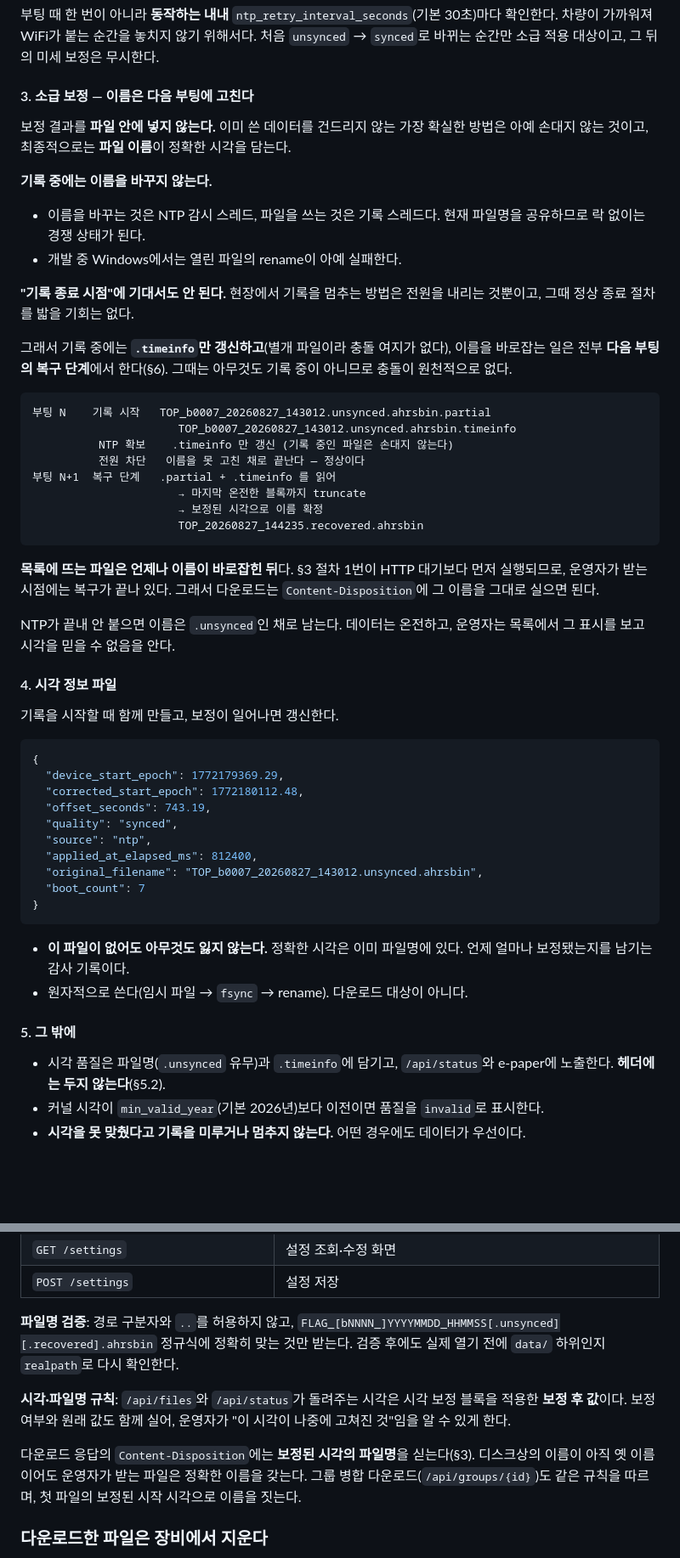
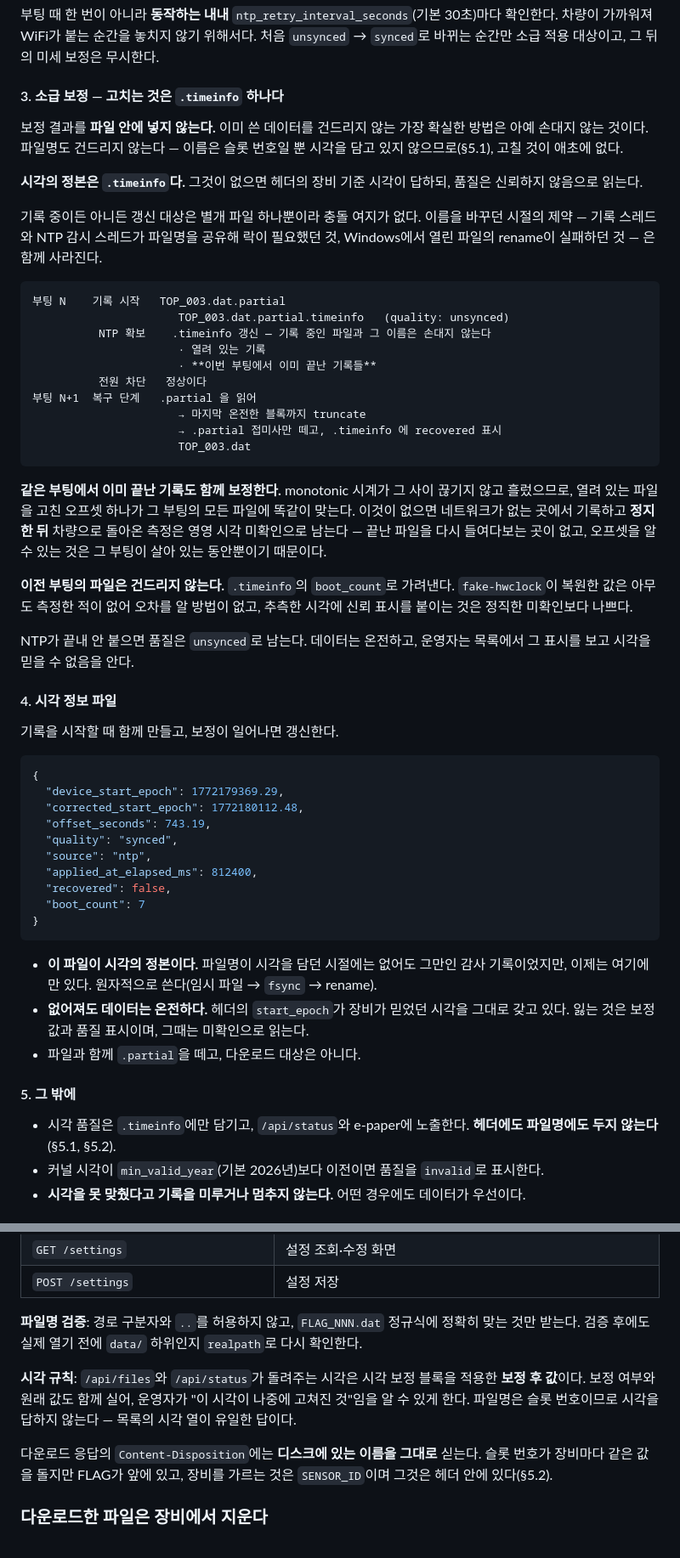
Before and after one commit to geolux-sdk/verticrane, a Markdown page: TILT_기록시스템_구현요구사항.md, 2 parts joined by grey strips. Shown at 85% size. Rendered like a GitHub page; blank space fills up the shorter version.

````diff
--- a/TILT_기록시스템_구현요구사항.md
+++ b/TILT_기록시스템_구현요구사항.md
@@ -149,41 +149,44 @@ Zero 2 W에는 RTC가 없다. 부팅 직후의 시각은 1970년처럼 대놓고
 확인한다. 차량이 가까워져 WiFi가 붙는 순간을 놓치지 않기 위해서다.
 처음 `unsynced` → `synced`로 바뀌는 순간만 소급 적용 대상이고, 그 뒤의 미세 보정은 무시한다.
 
-#### 3. 소급 보정 — 이름은 다음 부팅에 고친다
+#### 3. 소급 보정 — 고치는 것은 `.timeinfo` 하나다
 
 보정 결과를 **파일 안에 넣지 않는다.** 이미 쓴 데이터를 건드리지 않는 가장 확실한
-방법은 아예 손대지 않는 것이고, 최종적으로는 **파일 이름**이 정확한 시각을 담는다.
+방법은 아예 손대지 않는 것이다. 파일명도 건드리지 않는다 — 이름은 슬롯 번호일 뿐
+시각을 담고 있지 않으므로(§5.1), 고칠 것이 애초에 없다.
 
-**기록 중에는 이름을 바꾸지 않는다.**
+**시각의 정본은 `.timeinfo`다.** 그것이 없으면 헤더의 장비 기준 시각이 답하되,
+품질은 신뢰하지 않음으로 읽는다.
 
-- 이름을 바꾸는 것은 NTP 감시 스레드, 파일을 쓰는 것은 기록 스레드다. 현재 파일명을
-  공유하므로 락 없이는 경쟁 상태가 된다.
-- 개발 중 Windows에서는 열린 파일의 rename이 아예 실패한다.
-
-**"기록 종료 시점"에 기대서도 안 된다.** 현장에서 기록을 멈추는 방법은 전원을 내리는
-것뿐이고, 그때 정상 종료 절차를 밟을 기회는 없다.
-
-그래서 기록 중에는 **`.timeinfo`만 갱신하고**(별개 파일이라 충돌 여지가 없다), 이름을
-바로잡는 일은 전부 **다음 부팅의 복구 단계**에서 한다(§6). 그때는 아무것도 기록 중이
-아니므로 충돌이 원천적으로 없다.
+기록 중이든 아니든 갱신 대상은 별개 파일 하나뿐이라 충돌 여지가 없다. 이름을 바꾸던
+시절의 제약 — 기록 스레드와 NTP 감시 스레드가 파일명을 공유해 락이 필요했던 것,
+Windows에서 열린 파일의 rename이 실패하던 것 — 은 함께 사라진다.
 
 ```text
-부팅 N    기록 시작   TOP_b0007_20260827_143012.unsynced.ahrsbin.partial
-                      TOP_b0007_20260827_143012.unsynced.ahrsbin.timeinfo
-          NTP 확보    .timeinfo 만 갱신 (기록 중인 파일은 손대지 않는다)
-          전원 차단   이름을 못 고친 채로 끝난다 — 정상이다
-부팅 N+1  복구 단계   .partial + .timeinfo 를 읽어
+부팅 N    기록 시작   TOP_003.dat.partial
+                      TOP_003.dat.partial.timeinfo   (quality: unsynced)
+          NTP 확보    .timeinfo 갱신 — 기록 중인 파일과 그 이름은 손대지 않는다
+                      · 열려 있는 기록
+                      · **이번 부팅에서 이미 끝난 기록들**
+          전원 차단   정상이다
+부팅 N+1  복구 단계   .partial 을 읽어
                       → 마지막 온전한 블록까지 truncate
-                      → 보정된 시각으로 이름 확정
-                      TOP_20260827_144235.recovered.ahrsbin
+                      → .partial 접미사만 떼고, .timeinfo 에 recovered 표시
+                      TOP_003.dat
 ```
 
-**목록에 뜨는 파일은 언제나 이름이 바로잡힌 뒤**다. §3 절차 1번이 HTTP 대기보다 먼저
-실행되므로, 운영자가 받는 시점에는 복구가 끝나 있다. 그래서 다운로드는
-`Content-Disposition`에 그 이름을 그대로 실으면 된다.
+**같은 부팅에서 이미 끝난 기록도 함께 보정한다.** monotonic 시계가 그 사이 끊기지
+않고 흘렀으므로, 열려 있는 파일을 고친 오프셋 하나가 그 부팅의 모든 파일에 똑같이
+맞는다. 이것이 없으면 네트워크가 없는 곳에서 기록하고 **정지한 뒤** 차량으로 돌아온
+측정은 영영 시각 미확인으로 남는다 — 끝난 파일을 다시 들여다보는 곳이 없고, 오프셋을
+알 수 있는 것은 그 부팅이 살아 있는 동안뿐이기 때문이다.
 
-NTP가 끝내 안 붙으면 이름은 `.unsynced`인 채로 남는다. 데이터는 온전하고, 운영자는
-목록에서 그 표시를 보고 시각을 믿을 수 없음을 안다.
+**이전 부팅의 파일은 건드리지 않는다.** `.timeinfo`의 `boot_count`로 가려낸다.
+`fake-hwclock`이 복원한 값은 아무도 측정한 적이 없어 오차를 알 방법이 없고, 추측한
+시각에 신뢰 표시를 붙이는 것은 정직한 미확인보다 나쁘다.
+
+NTP가 끝내 안 붙으면 품질은 `unsynced`로 남는다. 데이터는 온전하고, 운영자는 목록에서
+그 표시를 보고 시각을 믿을 수 없음을 안다.
 
 #### 4. 시각 정보 파일
 
@@ -197,19 +200,21 @@ NTP가 끝내 안 붙으면 이름은 `.unsynced`인 채로 남는다. 데이터
   "quality": "synced",
   "source": "ntp",
   "applied_at_elapsed_ms": 812400,
-  "original_filename": "TOP_b0007_20260827_143012.unsynced.ahrsbin",
+  "recovered": false,
   "boot_count": 7
 }
 ```
 
-- **이 파일이 없어도 아무것도 잃지 않는다.** 정확한 시각은 이미 파일명에 있다.
-  언제 얼마나 보정됐는지를 남기는 감사 기록이다.
-- 원자적으로 쓴다(임시 파일 → `fsync` → rename). 다운로드 대상이 아니다.
+- **이 파일이 시각의 정본이다.** 파일명이 시각을 담던 시절에는 없어도 그만인 감사
+  기록이었지만, 이제는 여기에만 있다. 원자적으로 쓴다(임시 파일 → `fsync` → rename).
+- **없어져도 데이터는 온전하다.** 헤더의 `start_epoch`가 장비가 믿었던 시각을
+  그대로 갖고 있다. 잃는 것은 보정값과 품질 표시이며, 그때는 미확인으로 읽는다.
+- 파일과 함께 `.partial`을 떼고, 다운로드 대상은 아니다.
 
 #### 5. 그 밖에
 
-- 시각 품질은 파일명(`.unsynced` 유무)과 `.timeinfo`에 담기고, `/api/status`와
-  e-paper에 노출한다. **헤더에는 두지 않는다**(§5.2).
+- 시각 품질은 `.timeinfo`에만 담기고, `/api/status`와 e-paper에 노출한다.
+  **헤더에도 파일명에도 두지 않는다**(§5.1, §5.2).
 - 커널 시각이 `min_valid_year`(기본 2026년)보다 이전이면 품질을 `invalid`로 표시한다.
 - **시각을 못 맞췄다고 기록을 미루거나 멈추지 않는다.** 어떤 경우에도 데이터가 우선이다.
 
@@ -538,17 +557,17 @@ FLAG_[bNNNN_]YYYYMMDD_HHMMSS[.unsynced][.recovered].ahrsbin
 | `POST /settings` | 설정 저장 |
 
 **파일명 검증**: 경로 구분자와 `..`를 허용하지 않고,
-`FLAG_[bNNNN_]YYYYMMDD_HHMMSS[.unsynced][.recovered].ahrsbin` 정규식에 정확히 맞는 것만
+`FLAG_NNN.dat` 정규식에 정확히 맞는 것만
 받는다. 검증 후에도 실제 열기 전에 `data/` 하위인지 `realpath`로 다시 확인한다.
 
-**시각·파일명 규칙**: `/api/files`와 `/api/status`가 돌려주는 시각은 시각 보정
-블록을 적용한 **보정 후 값**이다. 보정 여부와 원래 값도 함께 실어, 운영자가
-"이 시각이 나중에 고쳐진 것"임을 알 수 있게 한다.
+**시각 규칙**: `/api/files`와 `/api/status`가 돌려주는 시각은 시각 보정 블록을
+적용한 **보정 후 값**이다. 보정 여부와 원래 값도 함께 실어, 운영자가 "이 시각이
+나중에 고쳐진 것"임을 알 수 있게 한다. 파일명은 슬롯 번호이므로 시각을 답하지
+않는다 — 목록의 시각 열이 유일한 답이다.
 
-다운로드 응답의 `Content-Disposition`에는 **보정된 시각의 파일명**을 싣는다(§3).
-디스크상의 이름이 아직 옛 이름이어도 운영자가 받는 파일은 정확한 이름을 갖는다.
-그룹 병합 다운로드(`/api/groups/{id}`)도 같은 규칙을 따르며, 첫 파일의 보정된
-시작 시각으로 이름을 짓는다.
+다운로드 응답의 `Content-Disposition`에는 **디스크에 있는 이름을 그대로** 싣는다.
+슬롯 번호가 장비마다 같은 값을 돌지만 FLAG가 앞에 있고, 장비를 가르는 것은
+`SENSOR_ID`이며 그것은 헤더 안에 있다(§5.2).
 
 ### 다운로드한 파일은 장비에서 지운다
 
````
Also changed, not shown: other parts of TILT_기록시스템_구현요구사항.md (+74 -50 lines).
